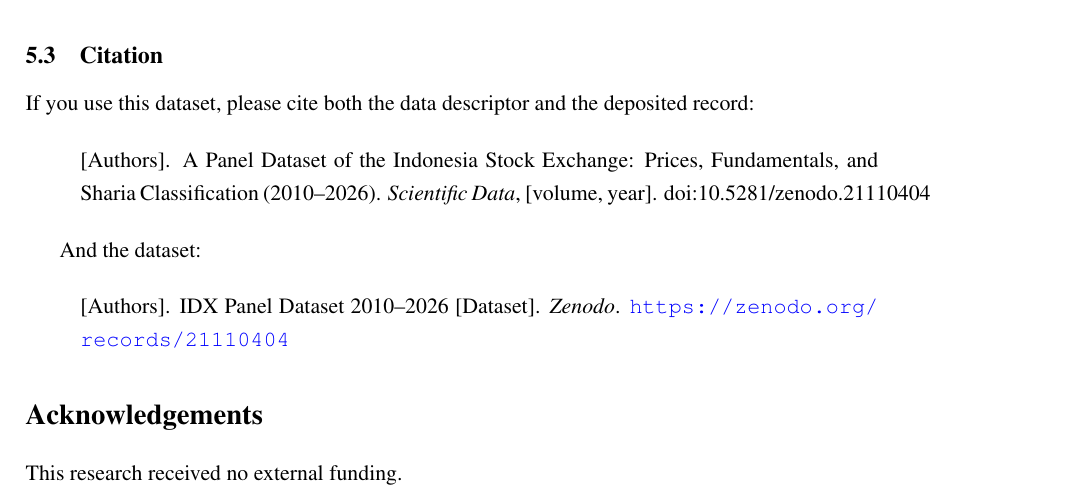
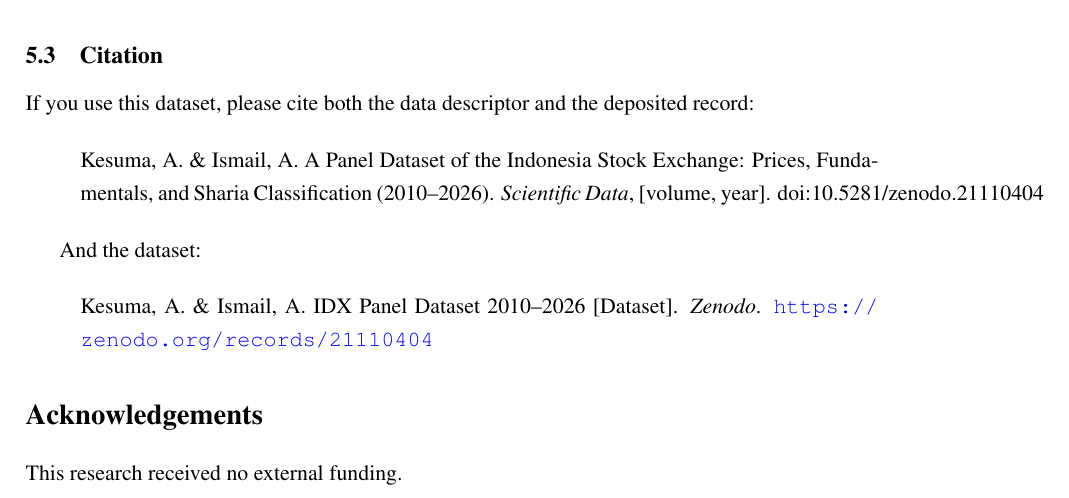
Before and after one commit to lensetek/idx-panel-data-descriptor, a LaTeX paper (draft_manuscript.tex): part of page 7 of 9, cut so that both start at the same text. Compiled offline with pdfLaTeX.

Commit message:
Replace [Authors] with actual names: Kesuma & Ismail
Co-Authored-By: Claude <noreply@anthropic.com>

```diff
--- a/draft_manuscript.tex
+++ b/draft_manuscript.tex
@@ -303,13 +303,13 @@
 If you use this dataset, please cite both the data descriptor and the deposited record:
 
 \begin{quote}
-[Authors]. A Panel Dataset of the Indonesia Stock Exchange: Prices, Fundamentals, and Sharia Classification (2010--2026). \textit{Scientific Data}, [volume, year]. doi:10.5281/zenodo.21110404
+Kesuma, A. \& Ismail, A. A Panel Dataset of the Indonesia Stock Exchange: Prices, Fundamentals, and Sharia Classification (2010--2026). \textit{Scientific Data}, [volume, year]. doi:10.5281/zenodo.21110404
 \end{quote}
 
 And the dataset:
 
 \begin{quote}
-[Authors]. IDX Panel Dataset 2010--2026 [Dataset]. \textit{Zenodo}. \url{https://zenodo.org/records/21110404}
+Kesuma, A. \& Ismail, A. IDX Panel Dataset 2010--2026 [Dataset]. \textit{Zenodo}. \url{https://zenodo.org/records/21110404}
 \end{quote}
 
 % ============================================================
```
Also changed, not shown: draft_manuscript_verified.md (+2 -2 lines), 1 other file.
